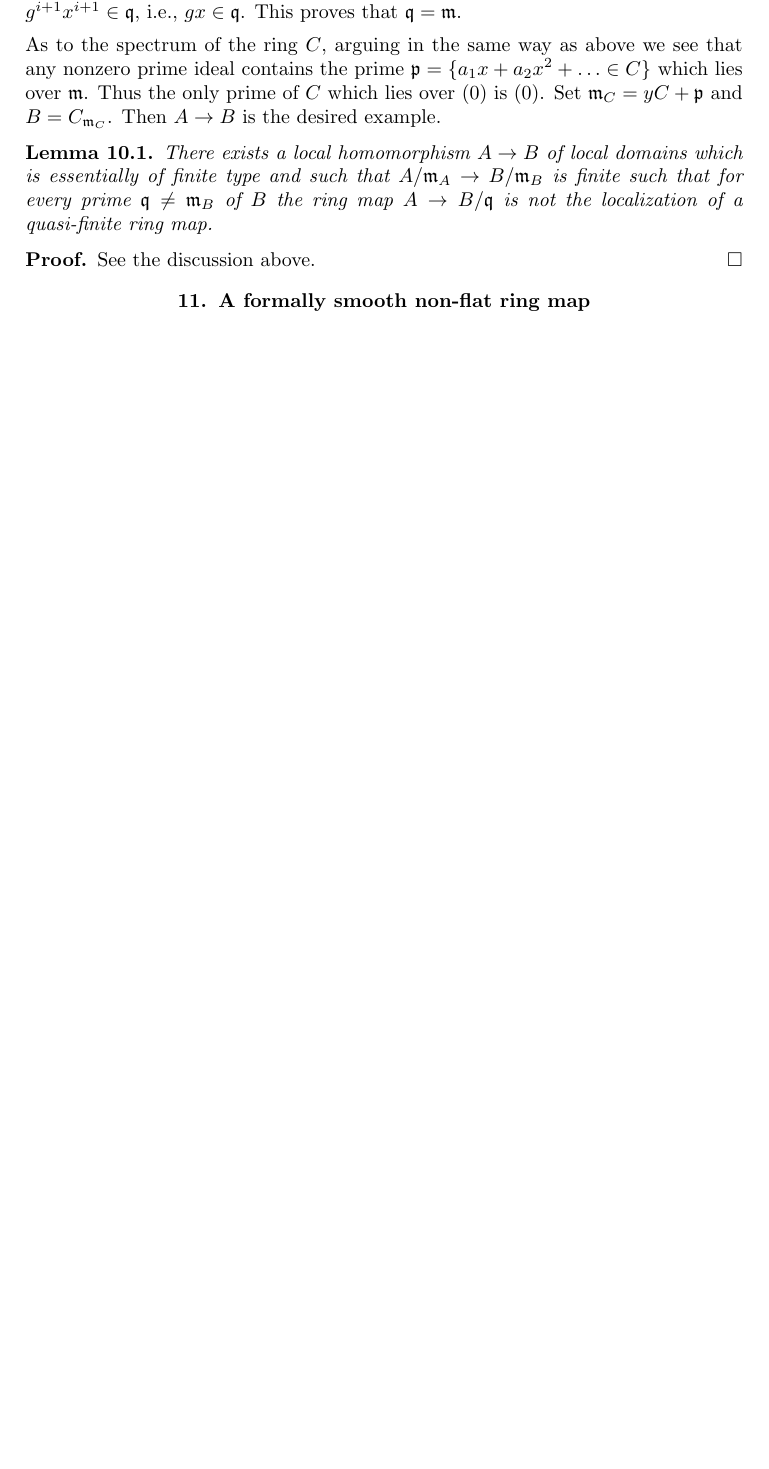
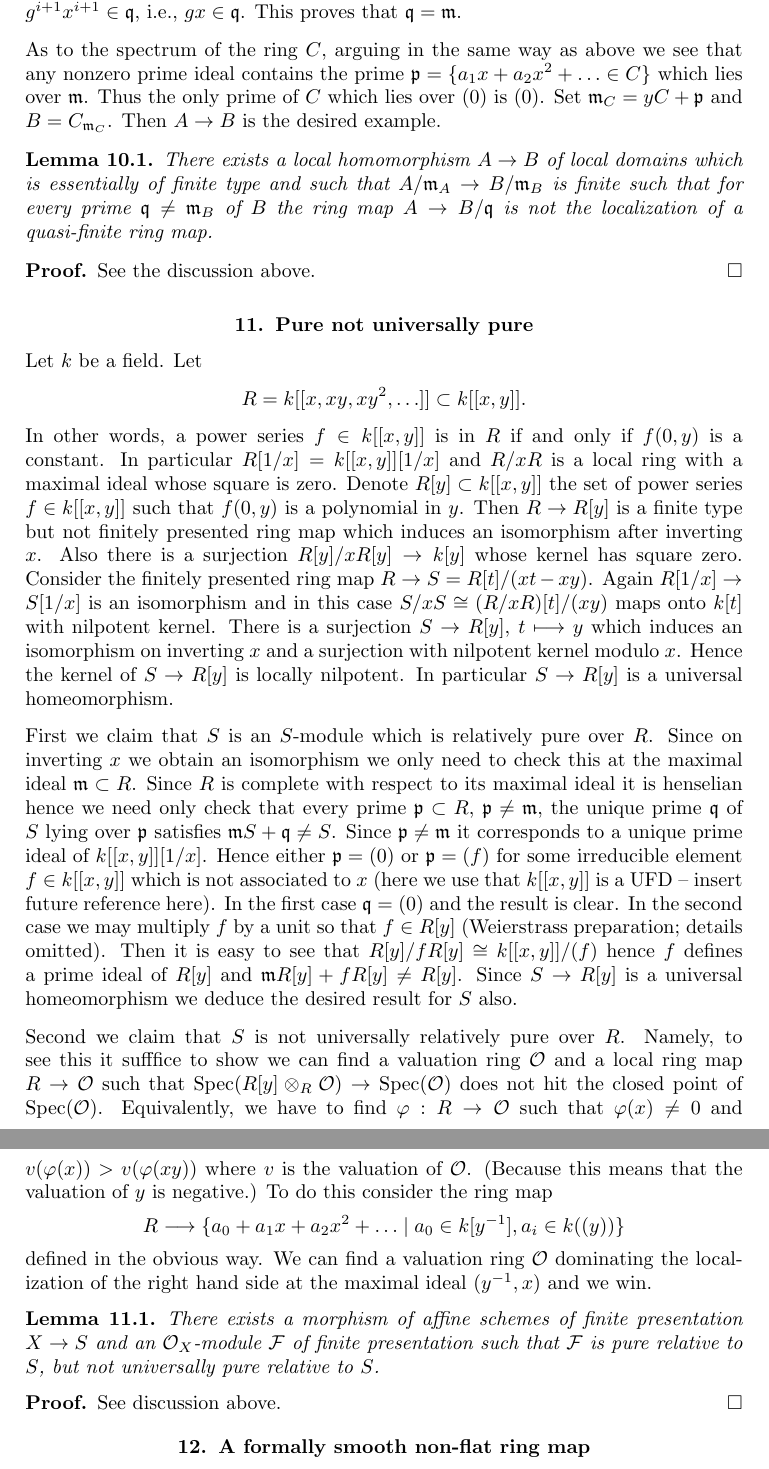
Before and after one commit to stacks/stacks-project, a LaTeX problem sheet (examples.tex): part of page 9 of 13 before the commit and two parts of pages 9 and 10 of 14 after it, the two joined at a grey line, cut so that both start at the same text, the shorter picture padded with empty space. Compiled offline with pdfLaTeX.

Commit message:
Pure not universally pure
	An example to show that pure relative to the base is not always
	universally pure... even for finite presentation cases

```diff
--- a/examples.tex
+++ b/examples.tex
@@ -723,6 +723,86 @@ See the discussion above.
 \end{proof}
 
 
+
+\section{Pure not universally pure}
+\label{section-pure-not-universally}
+
+\noindent
+Let $k$ be a field. Let
+$$
+R = k[[x, xy, xy^2, \ldots]] \subset k[[x, y]].
+$$
+In other words, a power series $f \in k[[x, y]]$ is in $R$ if and only
+if $f(0, y)$ is a constant. In particular $R[1/x] = k[[x, y]][1/x]$
+and $R/xR$ is a local ring with a maximal ideal whose square
+is zero. Denote $R[y] \subset k[[x, y]]$ the set of power series
+$f \in k[[x, y]]$ such that $f(0, y)$ is a polynomial in $y$. Then
+$R \to R[y]$ is a finite type but not finitely presented ring map
+which induces an isomorphism after inverting $x$. Also there is a
+surjection $R[y]/xR[y] \to k[y]$ whose kernel has square zero. Consider
+the finitely presented ring map $R \to S = R[t]/(xt - xy)$.
+Again $R[1/x] \to S[1/x]$ is an isomorphism and in this case
+$S/xS \cong (R/xR)[t]/(xy)$ maps onto $k[t]$ with nilpotent kernel.
+There is a surjection $S \to R[y]$, $t \longmapsto y$ which induces
+an isomorphism on inverting $x$ and a surjection with nilpotent kernel
+modulo $x$. Hence the kernel of $S \to R[y]$ is locally nilpotent.
+In particular $S \to R[y]$ is a universal homeomorphism.
+
+\medskip\noindent
+First we claim that $S$ is an $S$-module which is relatively pure
+over $R$. Since on inverting $x$ we obtain an isomorphism we only need
+to check this at the maximal ideal $\mathfrak m \subset R$. Since
+$R$ is complete with respect to its maximal ideal it is henselian
+hence we need only check that every prime $\mathfrak p \subset R$,
+$\mathfrak p \not = \mathfrak m$, the unique prime $\mathfrak q$
+of $S$ lying over $\mathfrak p$ satisfies
+$\mathfrak mS + \mathfrak q \not = S$. Since $\mathfrak p \not = \mathfrak m$
+it corresponds to a unique prime ideal of $k[[x, y]][1/x]$. Hence
+either $\mathfrak p = (0)$ or $\mathfrak p = (f)$ for some
+irreducible element $f \in k[[x, y]]$ which is not associated to $x$
+(here we use that $k[[x, y]]$ is a UFD -- insert future reference here).
+In the first case $\mathfrak q = (0)$ and the result is clear. In the
+second case we may multiply $f$ by a unit so that $f \in R[y]$
+(Weierstrass preparation; details omitted). Then it is easy to see that
+$R[y]/fR[y] \cong k[[x, y]]/(f)$ hence $f$ defines a prime ideal
+of $R[y]$ and $\mathfrak mR[y] + fR[y] \not = R[y]$.
+Since $S \to R[y]$ is a universal homeomorphism we deduce the
+desired result for $S$ also.
+
+\medskip\noindent
+Second we claim that $S$ is not universally relatively pure over $R$.
+Namely, to see this it sufffice to show we can find a valuation ring
+$\mathcal{O}$ and a local ring map $R \to \mathcal{O}$ such that
+$\text{Spec}(R[y] \otimes_R \mathcal{O}) \to \text{Spec}(\mathcal{O})$
+does not hit the closed point of $\text{Spec}(\mathcal{O})$.
+Equivalently, we have to find $\varphi : R \to \mathcal{O}$ such that
+$\varphi(x) \not = 0$ and $v(\varphi(x)) > v(\varphi(xy))$ where $v$
+is the valuation of $\mathcal{O}$.
+(Because this means that the valuation of $y$ is negative.)
+To do this consider the ring map
+$$
+R
+\longrightarrow
+\{a_0 + a_1 x + a_2 x^2 + \ldots \mid a_0 \in k[y^{-1}], a_i \in k((y))\}
+$$
+defined in the obvious way. We can find a valuation ring $\mathcal{O}$
+dominating the localization of the right hand side at the maximal
+ideal $(y^{-1}, x)$ and we win.
+
+\begin{lemma}
+\label{lemma-pure-not-universally-pure}
+There exists a morphism of affine schemes of finite presentation
+$X \to S$ and an $\mathcal{O}_X$-module $\mathcal{F}$ of finite presentation
+such that $\mathcal{F}$ is pure relative to $S$, but not universally
+pure relative to $S$.
+\end{lemma}
+
+\begin{proof}
+See discussion above.
+\end{proof}
+
+
+
 \section{A formally smooth non-flat ring map}
 \label{section-formally-smooth-nonflat}
 
```
